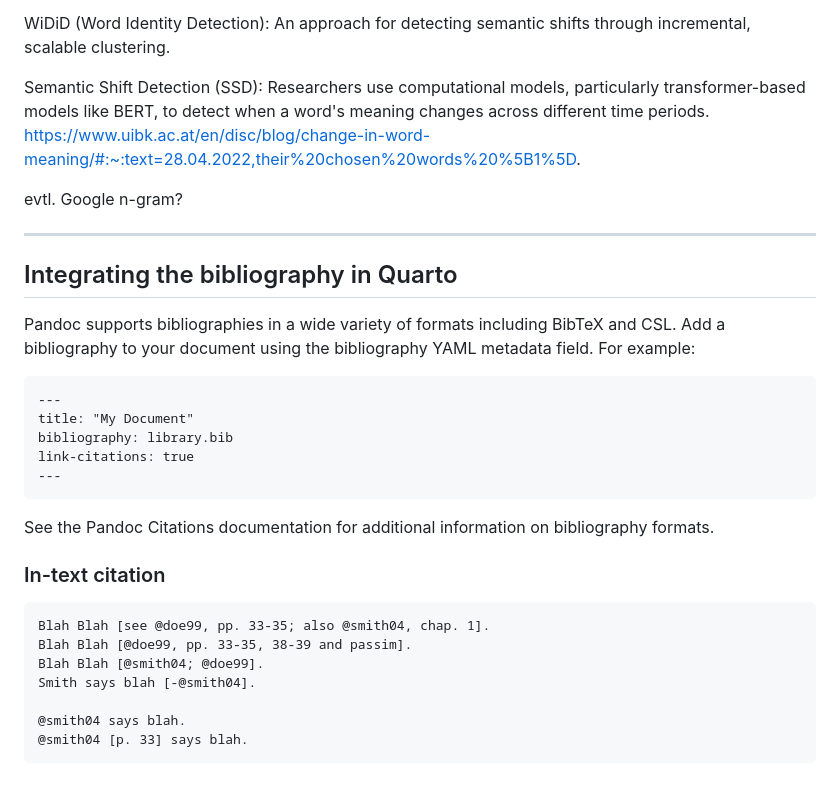
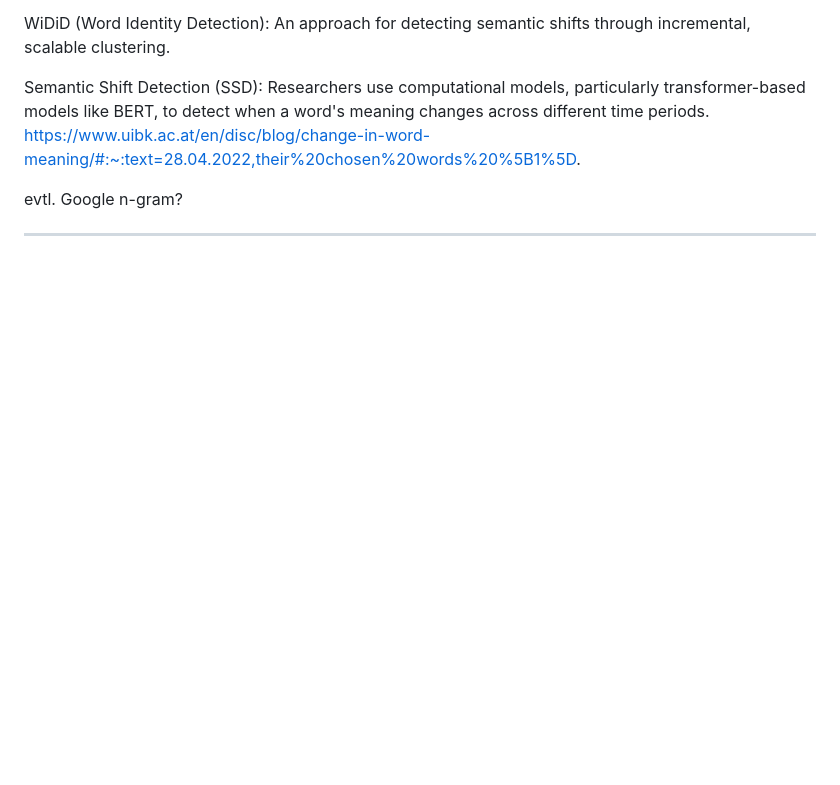
Before and after one commit to lbatschelet/feminizide_in_medien, a Markdown page: README.md, the part around the change. GitHub-like rendering; blank space fills up the shorter version.

Commit message:
Removed Quarto instructions for bib

````diff
--- a/README.md
+++ b/README.md
@@ -91,31 +91,3 @@ https://www.uibk.ac.at/en/disc/blog/change-in-word-meaning/#:~:text=28.04.2022,t
 evtl. Google n-gram?
 
 ---
-
-<!-- für uns -->
-
-## Integrating the bibliography in Quarto
-
-Pandoc supports bibliographies in a wide variety of formats including BibTeX and CSL. Add a bibliography to your document using the bibliography YAML metadata field. For example:
-
-```
----
-title: "My Document"
-bibliography: library.bib
-link-citations: true
----
-```
-
-See the Pandoc Citations documentation for additional information on bibliography formats.
-
-### In-text citation
-
-```
-Blah Blah [see @doe99, pp. 33-35; also @smith04, chap. 1].
-Blah Blah [@doe99, pp. 33-35, 38-39 and passim].
-Blah Blah [@smith04; @doe99].
-Smith says blah [-@smith04].
-
-@smith04 says blah.
-@smith04 [p. 33] says blah.
-```
````
